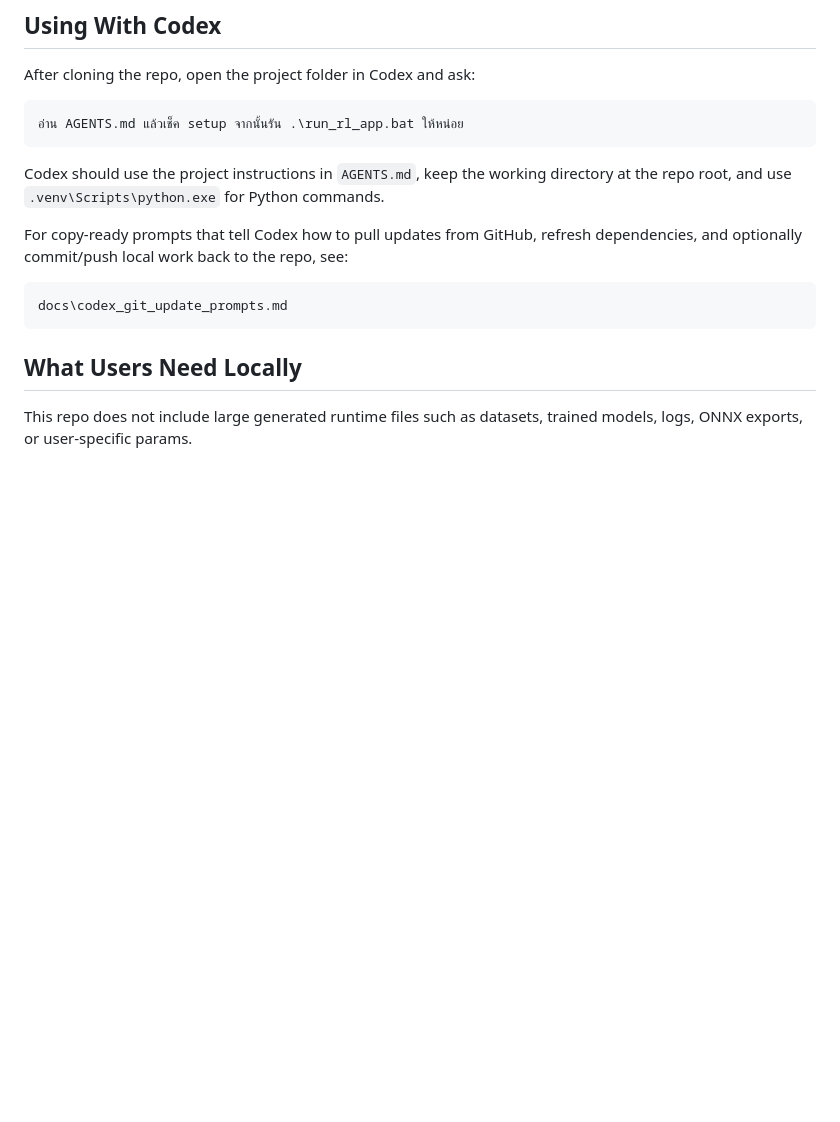
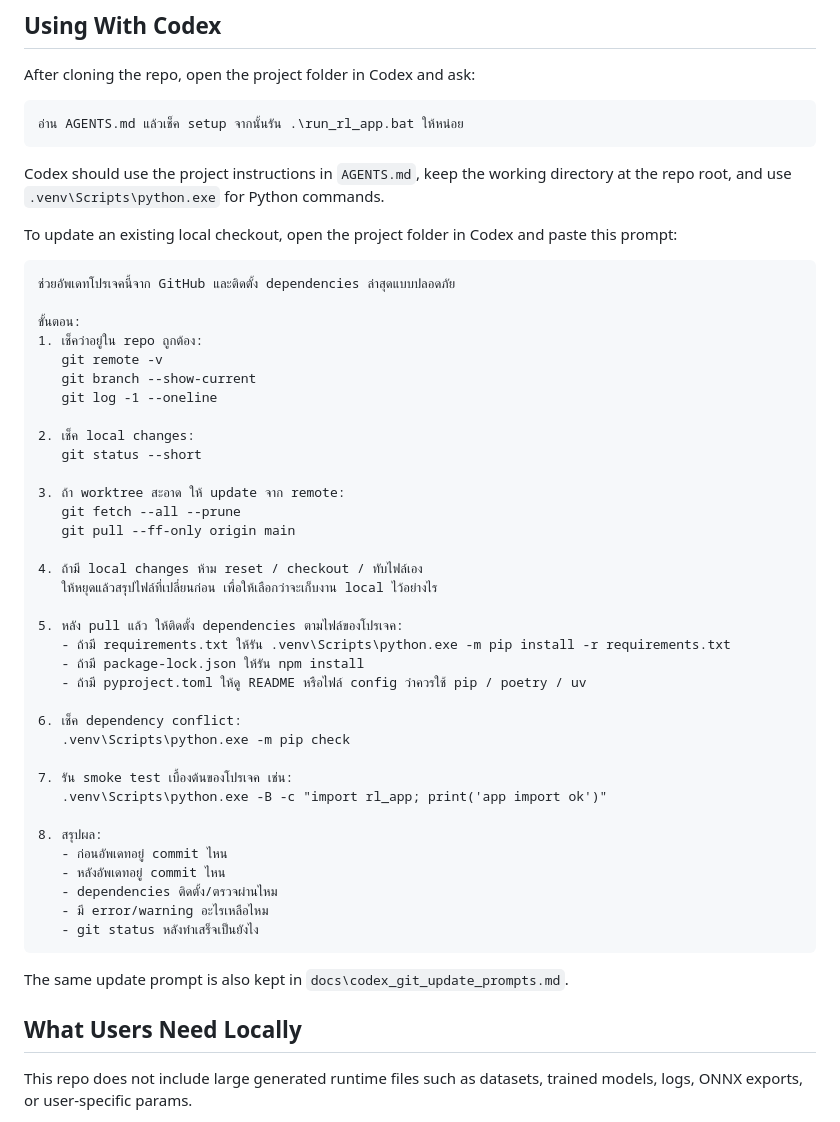
Before and after one commit to omesbooks/meta_rl_project, a Markdown page: README.md, the part around the change. GitHub-like rendering; blank space fills up the shorter version.

Commit message:
Show update prompt in README

````diff
--- a/README.md
+++ b/README.md
@@ -45,11 +45,47 @@ After cloning the repo, open the project folder in Codex and ask:
 
 Codex should use the project instructions in `AGENTS.md`, keep the working directory at the repo root, and use `.venv\Scripts\python.exe` for Python commands.
 
-For copy-ready prompts that tell Codex how to pull updates from GitHub, refresh dependencies, and optionally commit/push local work back to the repo, see:
+To update an existing local checkout, open the project folder in Codex and paste this prompt:
 
 ```text
-docs\codex_git_update_prompts.md
+ช่วยอัพเดทโปรเจคนี้จาก GitHub และติดตั้ง dependencies ล่าสุดแบบปลอดภัย
+
+ขั้นตอน:
+1. เช็คว่าอยู่ใน repo ถูกต้อง:
+   git remote -v
+   git branch --show-current
+   git log -1 --oneline
+
+2. เช็ค local changes:
+   git status --short
+
+3. ถ้า worktree สะอาด ให้ update จาก remote:
+   git fetch --all --prune
+   git pull --ff-only origin main
+
+4. ถ้ามี local changes ห้าม reset / checkout / ทับไฟล์เอง
+   ให้หยุดแล้วสรุปไฟล์ที่เปลี่ยนก่อน เพื่อให้เลือกว่าจะเก็บงาน local ไว้อย่างไร
+
+5. หลัง pull แล้ว ให้ติดตั้ง dependencies ตามไฟล์ของโปรเจค:
+   - ถ้ามี requirements.txt ให้รัน .venv\Scripts\python.exe -m pip install -r requirements.txt
+   - ถ้ามี package-lock.json ให้รัน npm install
+   - ถ้ามี pyproject.toml ให้ดู README หรือไฟล์ config ว่าควรใช้ pip / poetry / uv
+
+6. เช็ค dependency conflict:
+   .venv\Scripts\python.exe -m pip check
+
+7. รัน smoke test เบื้องต้นของโปรเจค เช่น:
+   .venv\Scripts\python.exe -B -c "import rl_app; print('app import ok')"
+
+8. สรุปผล:
+   - ก่อนอัพเดทอยู่ commit ไหน
+   - หลังอัพเดทอยู่ commit ไหน
+   - dependencies ติดตั้ง/ตรวจผ่านไหม
+   - มี error/warning อะไรเหลือไหม
+   - git status หลังทำเสร็จเป็นยังไง
 ```
+
+The same update prompt is also kept in `docs\codex_git_update_prompts.md`.
 
 ## What Users Need Locally
 
````
Also changed, not shown: docs/codex_git_update_prompts.md (+10 -72 lines).
